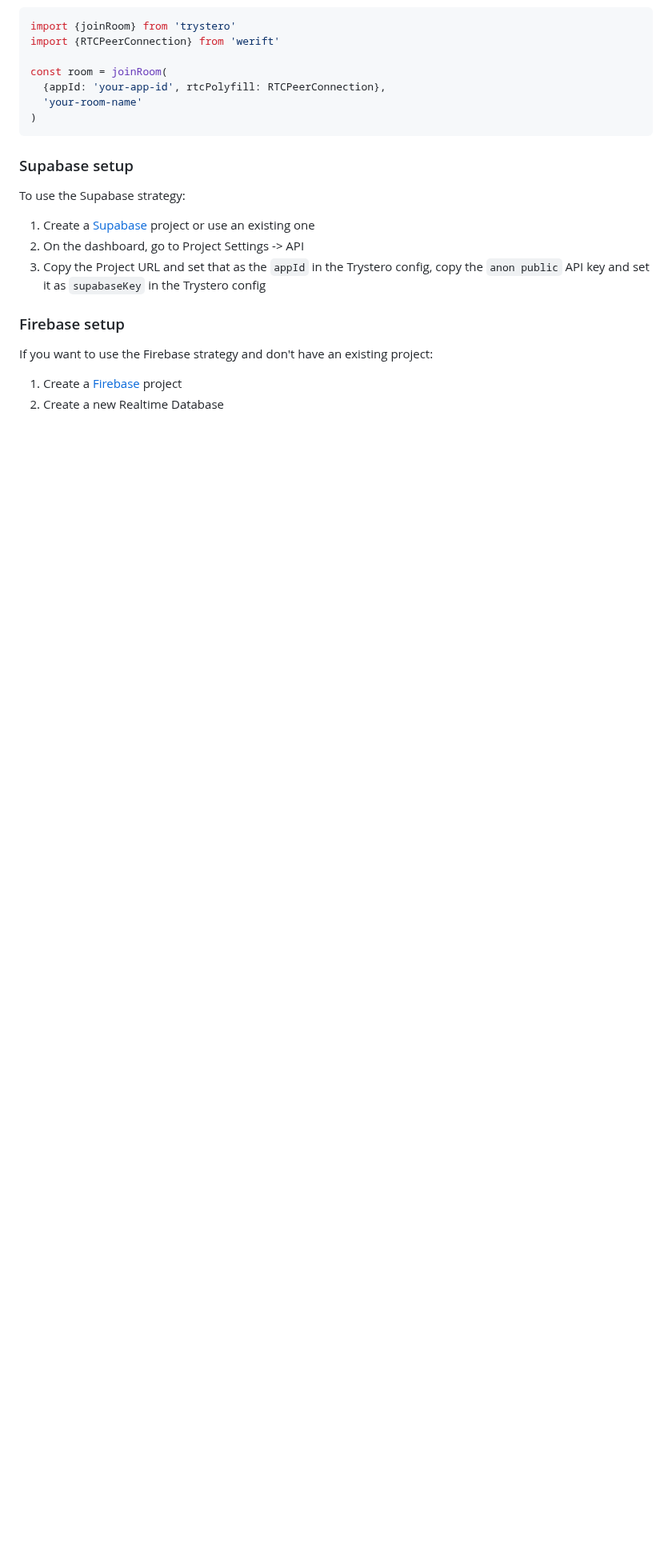
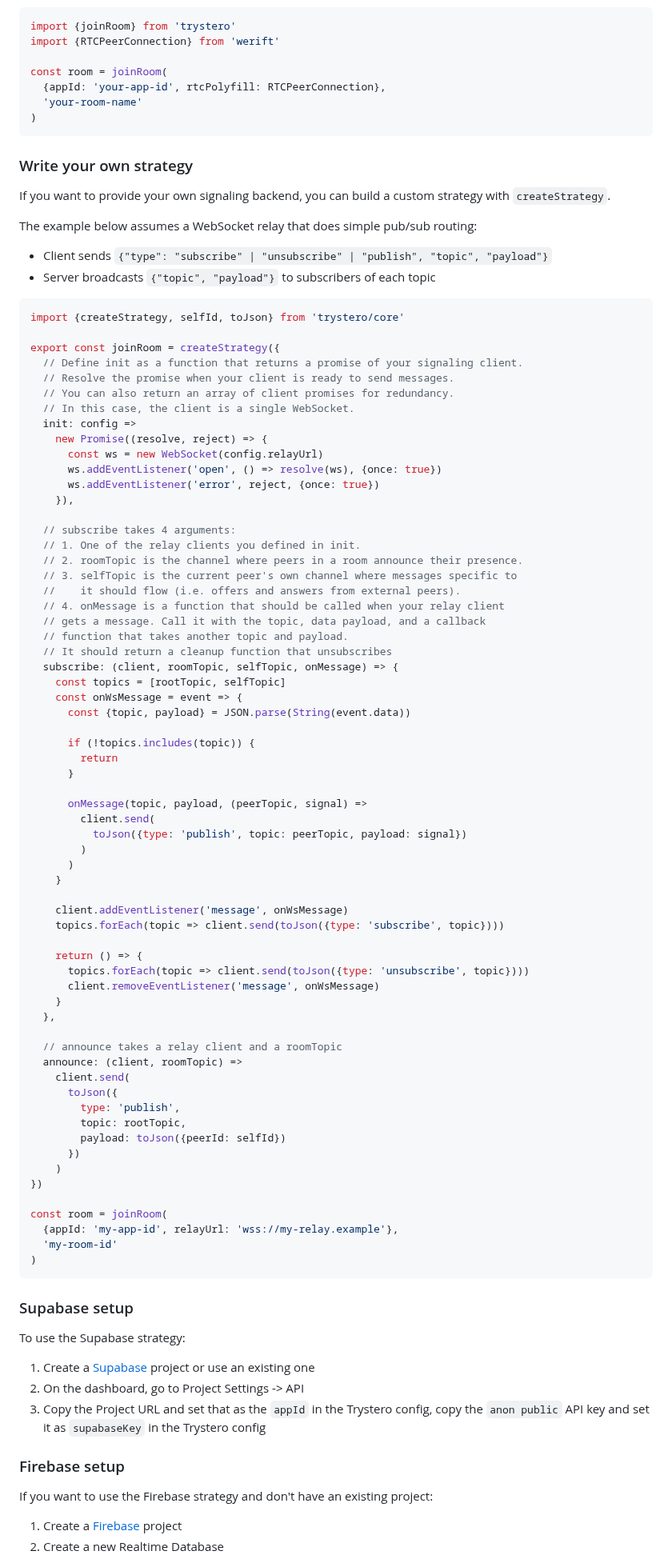
Before and after one commit to dmotz/trystero, a Markdown page: README.md, the part around one of its changes. Shown at 80% size. Rendered like a GitHub page; blank space fills up the shorter version.

Commit message:
readme: Write your own strategy

````diff
--- a/README.md
+++ b/README.md
@@ -543,6 +544,83 @@ const room = joinRoom(
 )
 ```
 
+### Write your own strategy
+
+If you want to provide your own signaling backend, you can build a custom
+strategy with `createStrategy`.
+
+The example below assumes a WebSocket relay that does simple pub/sub routing:
+
+- Client sends
+  `{"type": "subscribe" | "unsubscribe" | "publish", "topic", "payload"}`
+- Server broadcasts `{"topic", "payload"}` to subscribers of each topic
+
+```js
+import {createStrategy, selfId, toJson} from 'trystero/core'
+
+export const joinRoom = createStrategy({
+  // Define init as a function that returns a promise of your signaling client.
+  // Resolve the promise when your client is ready to send messages.
+  // You can also return an array of client promises for redundancy.
+  // In this case, the client is a single WebSocket.
+  init: config =>
+    new Promise((resolve, reject) => {
+      const ws = new WebSocket(config.relayUrl)
+      ws.addEventListener('open', () => resolve(ws), {once: true})
+      ws.addEventListener('error', reject, {once: true})
+    }),
+
+  // subscribe takes 4 arguments:
+  // 1. One of the relay clients you defined in init.
+  // 2. roomTopic is the channel where peers in a room announce their presence.
+  // 3. selfTopic is the current peer's own channel where messages specific to
+  //    it should flow (i.e. offers and answers from external peers).
+  // 4. onMessage is a function that should be called when your relay client
+  // gets a message. Call it with the topic, data payload, and a callback
+  // function that takes another topic and payload.
+  // It should return a cleanup function that unsubscribes
+  subscribe: (client, roomTopic, selfTopic, onMessage) => {
+    const topics = [rootTopic, selfTopic]
+    const onWsMessage = event => {
+      const {topic, payload} = JSON.parse(String(event.data))
+
+      if (!topics.includes(topic)) {
+        return
+      }
+
+      onMessage(topic, payload, (peerTopic, signal) =>
+        client.send(
+          toJson({type: 'publish', topic: peerTopic, payload: signal})
+        )
+      )
+    }
+
+    client.addEventListener('message', onWsMessage)
+    topics.forEach(topic => client.send(toJson({type: 'subscribe', topic})))
+
+    return () => {
+      topics.forEach(topic => client.send(toJson({type: 'unsubscribe', topic})))
+      client.removeEventListener('message', onWsMessage)
+    }
+  },
+
+  // announce takes a relay client and a roomTopic
+  announce: (client, roomTopic) =>
+    client.send(
+      toJson({
+        type: 'publish',
+        topic: rootTopic,
+        payload: toJson({peerId: selfId})
+      })
+    )
+})
+
+const room = joinRoom(
+  {appId: 'my-app-id', relayUrl: 'wss://my-relay.example'},
+  'my-room-id'
+)
+```
+
 ### Supabase setup
 
 To use the Supabase strategy:
````
Also changed, not shown: other parts of README.md (+1 -0 lines).
